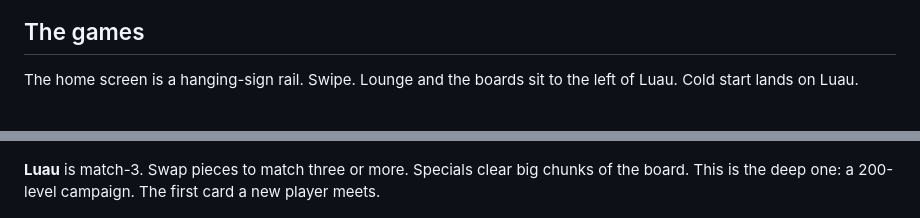
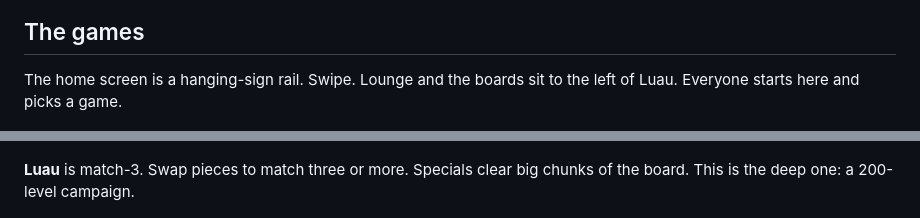
Before and after one commit to yoshirozay/puzzle-game, a Markdown page: README.md, 2 parts joined by grey strips. Drawn GitHub-style.

Commit message:
Cold start is the home rail. You pick a game.
New players do not drop into Luau anymore.

```diff
--- a/README.md
+++ b/README.md
@@ -12,13 +12,13 @@ A free offline puzzle bundle for iPhone. You play, you earn points, you decorate
 
 ## The games
 
-The home screen is a hanging-sign rail. Swipe. Lounge and the boards sit to the left of Luau. Cold start lands on Luau.
+The home screen is a hanging-sign rail. Swipe. Lounge and the boards sit to the left of Luau. Everyone starts here and picks a game.
 
 <p align="center">
   <img src="assets/shots-web/01-home.jpg" width="260" alt="Home screen, Luau, game 1 of 6">
 </p>
 
-**Luau** is match-3. Swap pieces to match three or more. Specials clear big chunks of the board. This is the deep one: a 200-level campaign. The first card a new player meets.
+**Luau** is match-3. Swap pieces to match three or more. Specials clear big chunks of the board. This is the deep one: a 200-level campaign.
 
 <p align="center">
   <img src="assets/shots-web/04-luau.jpg" width="260" alt="Luau">
```
